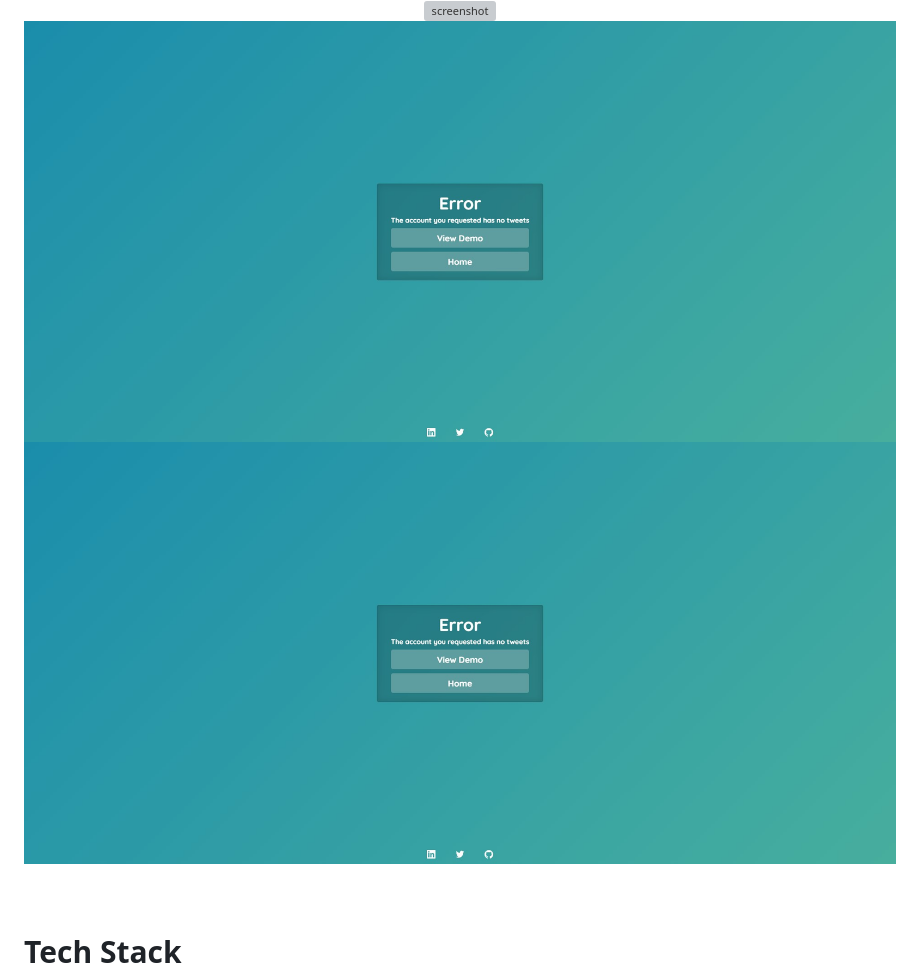
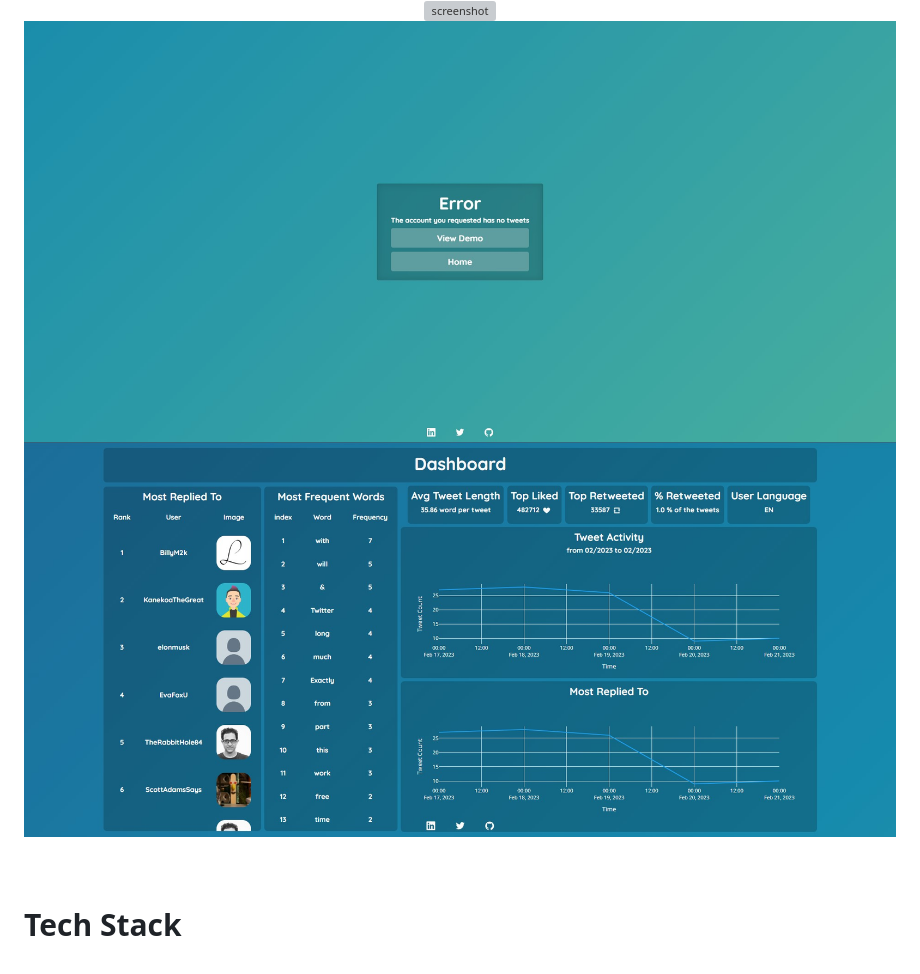
Before and after one commit to Elweday/Twitter-Data-Analysis, a Markdown page: README.md, the part around the change. Drawn GitHub-style; grey boxes are pictures that could not be loaded.

```diff
--- a/README.md
+++ b/README.md
@@ -50,7 +50,7 @@
   <img src="snaps/gif1.gif" alt="screenshot" />
   <img src="snaps/snap1.JPG" alt="screenshot" />
 
-  <img src="snaps/snap1.JPG" alt="screenshot" />
+  <img src="snaps/snap2.JPG" alt="screenshot" />
 </div>
 
 <br>
```
